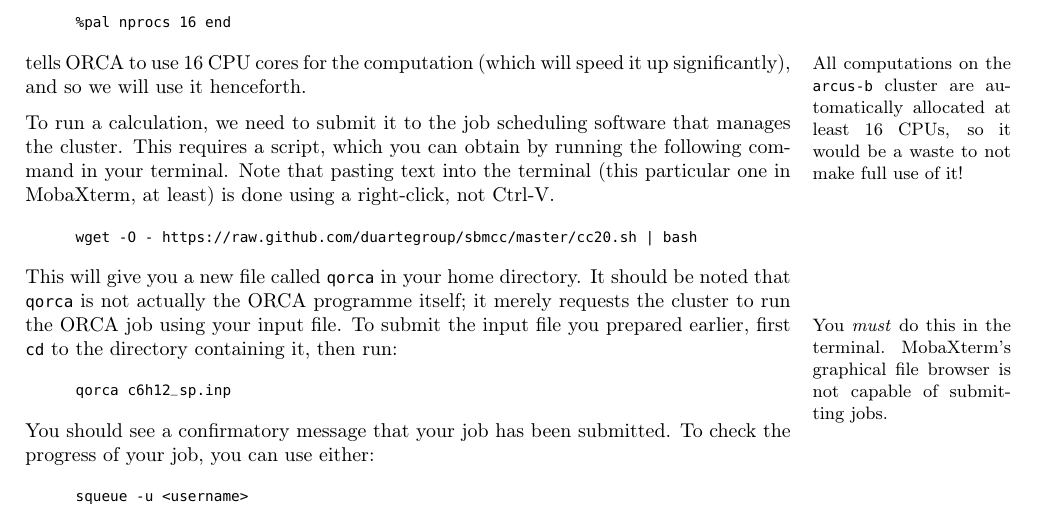
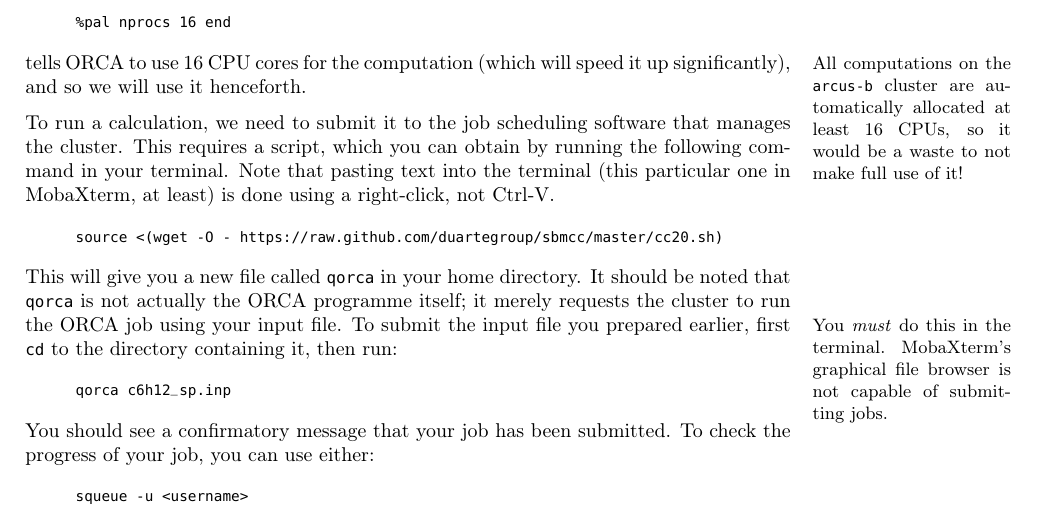
Before and after one commit to duartegroup/sbm-compchem-module, a LaTeX document (sbmcc.tex): part of page 5 of 15, cut so that both start at the same text. Compiled offline with pdfLaTeX.

Commit message:
Replace "wget | bash" with "source <(wget)"
When using a (normal) terminal, "wget ... | bash" doesn't actually allow
you to source .bash_profile, cf. https://stackoverflow.com/q/50156206/.
(Oddly enough, this behaviour is different in MobaXTerm: wget | bash
does actually allow you to change environment variables, but it's
probably better to have a solution that works cross-platform.)

```diff
--- a/sbmcc.tex
+++ b/sbmcc.tex
@@ -319,7 +319,7 @@ tells ORCA to use 16 CPU cores for the computation\marginpar{\small All computat
 To run a calculation, we need to submit it to the job scheduling software that manages the cluster. This requires a script, which you can obtain by running the following command in your terminal. Note that pasting text into the terminal (this particular one in MobaXterm, at least) is done using a right-click, not Ctrl-V.
 
 \begin{cmdline}
-wget -O - https://raw.github.com/duartegroup/sbmcc/master/cc20.sh | bash
+source <(wget -O - https://raw.github.com/duartegroup/sbmcc/master/cc20.sh)
 \end{cmdline}
 
 This will give you a new file called \texttt{qorca} in your home directory. It should be noted that \texttt{qorca} is not actually the ORCA programme itself; it merely requests the cluster to run the ORCA job using your input file. \marginpar{\small You \textit{must} do this in the terminal. MobaXterm's graphical file browser is not capable of submitting jobs.} To submit the input file you prepared earlier, first \texttt{cd} to the directory containing it, then run:
```
Also changed, not shown: sbmcc.pdf.
